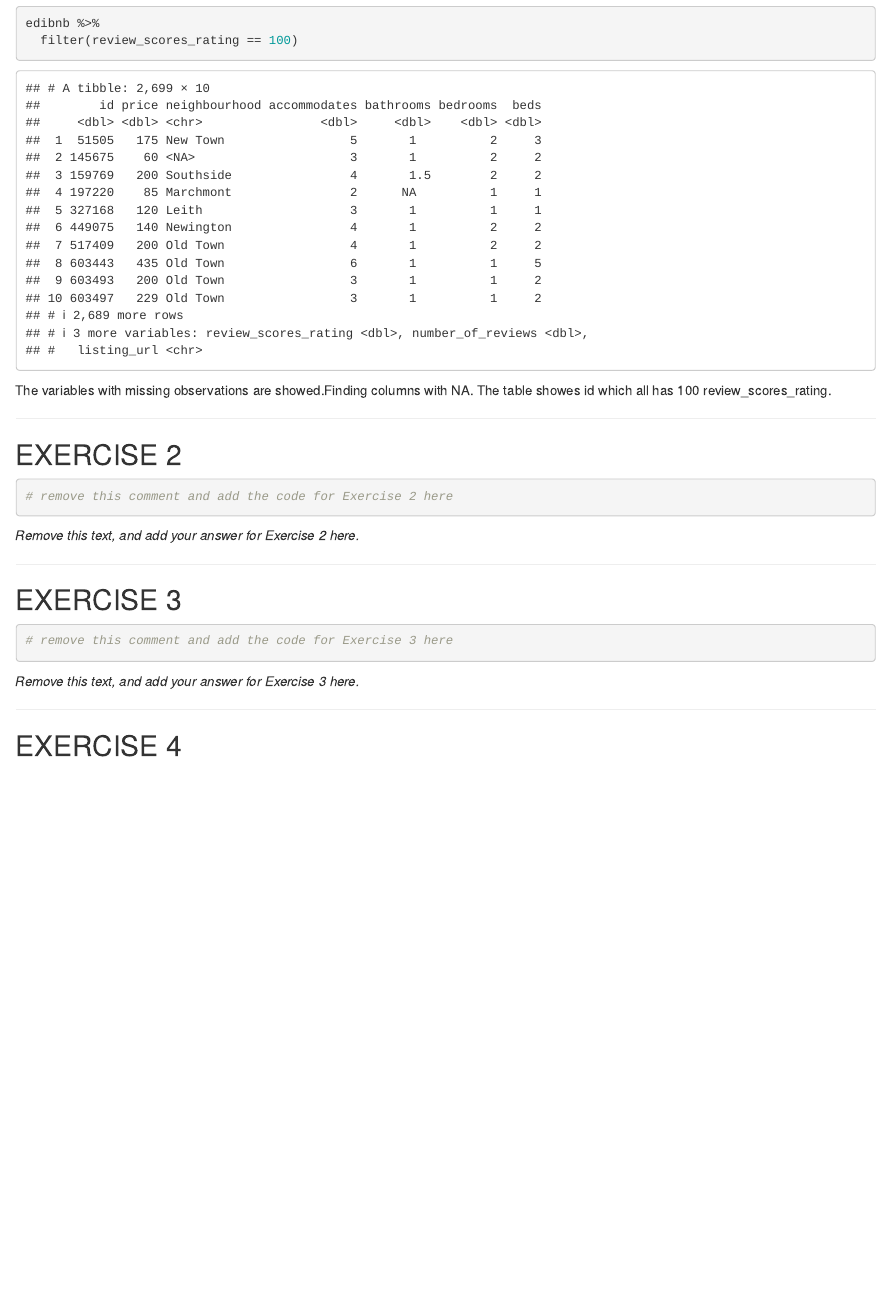
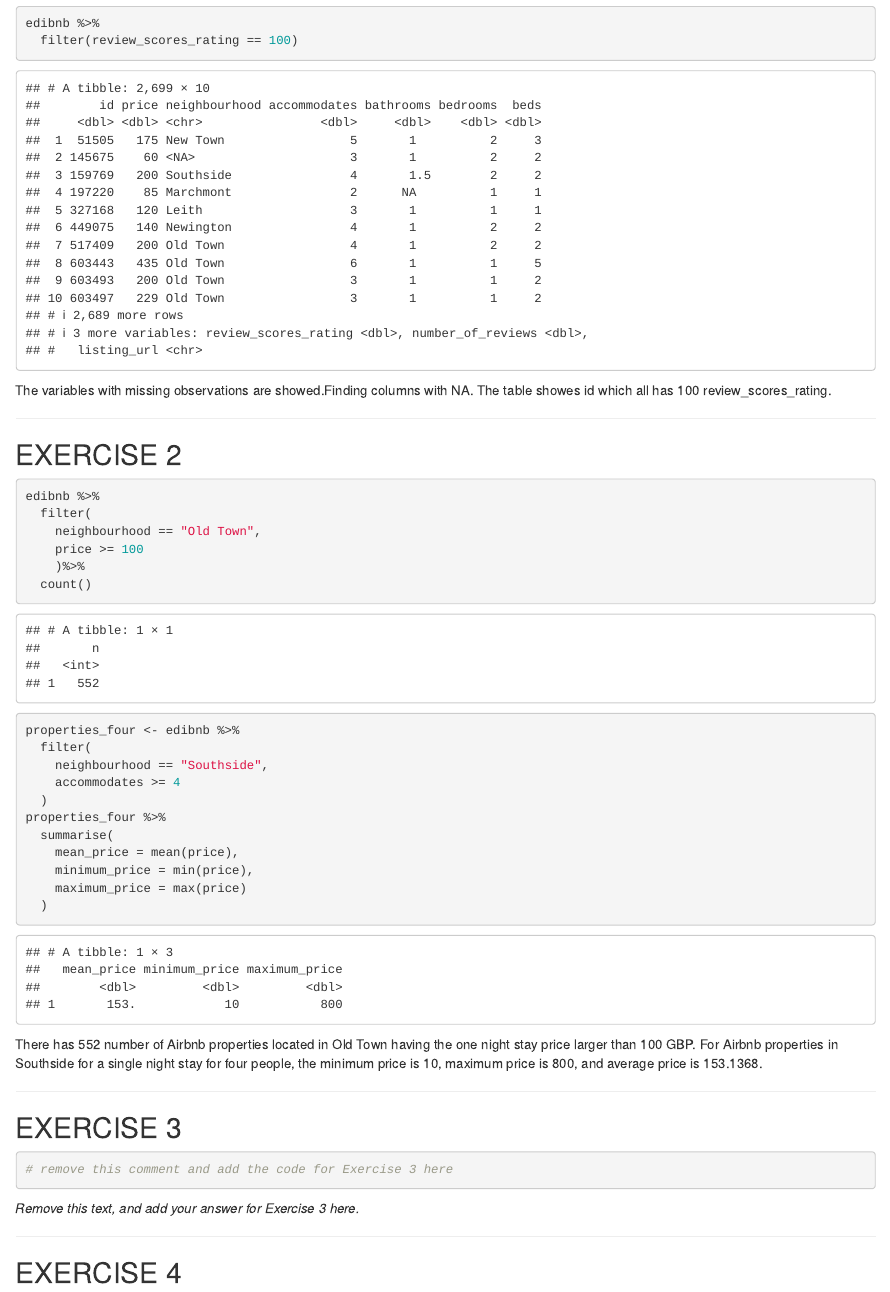
Before and after one commit to znsy1219/IDS_hw01, an R Markdown document (hw-01-s2516281.Rmd): the page in a window 1100 px wide, from 540 px down. Rendered offline with R 4.5, knitr and Pandoc, with nearby package versions.

Commit message:
Code and writting for question in EX2

````diff
--- a/hw-01-s2516281.Rmd
+++ b/hw-01-s2516281.Rmd
@@ -47,12 +47,31 @@ The table showes id which all has 100 review_scores_rating.
 ## EXERCISE 2
 
 ```{r hw1-ex2}
-# remove this comment and add the code for Exercise 2 here
+edibnb %>%
+  filter(
+    neighbourhood == "Old Town",
+    price >= 100
+    )%>%
+  count()
+
+properties_four <- edibnb %>%
+  filter(
+    neighbourhood == "Southside",
+    accommodates >= 4
+  )
+properties_four %>%
+  summarise(
+    mean_price = mean(price),
+    minimum_price = min(price),
+    maximum_price = max(price)
+  )
 
 ```
 
 
-_Remove this text, and add your answer for Exercise 2 here._
+There has 552 number of Airbnb properties located in Old Town having the one night stay price larger than 100 GBP.
+For Airbnb properties in Southside for a single night stay for four people, the minimum price is 10, maximum price is 800, and average price is 153.1368.
+
 
 
 ------------------------------------------------------------------------------
````
